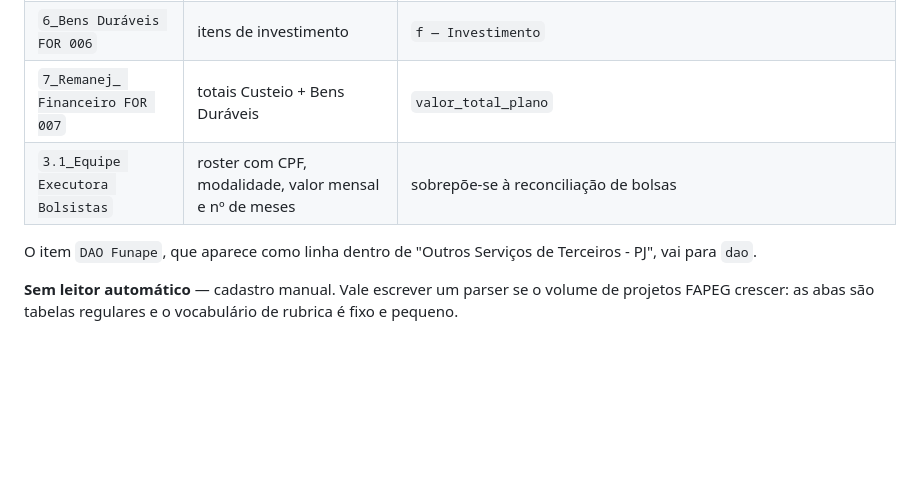
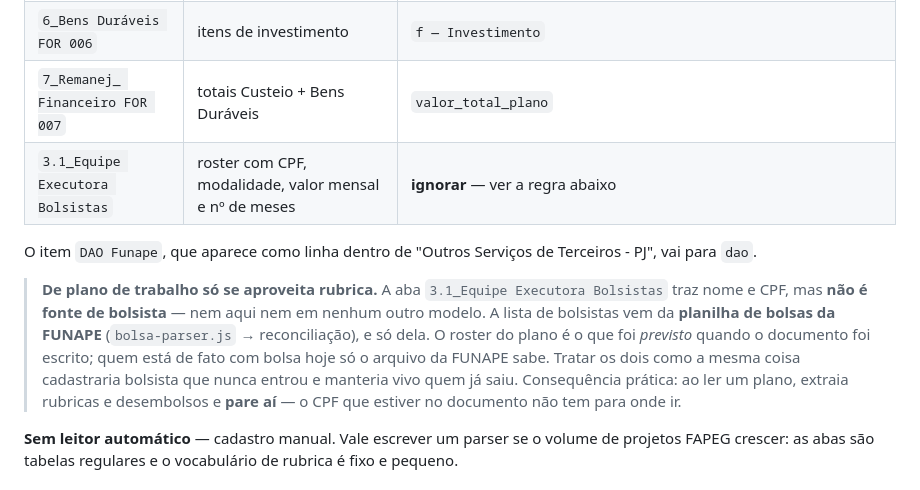
Before and after one commit to VictorGit10/controle-financeiro-lapig, a Markdown page: docs/planos-fora-do-padrao.md, the part around the change. Drawn GitHub-style; blank space fills up the shorter version.

Commit message:
docs: plano de trabalho só alimenta rubrica, nunca a lista de bolsistas
A tabela do modelo `fapeg-adequacao` dizia que a aba
`3.1_Equipe Executora Bolsistas` "sobrepõe-se à reconciliação de bolsas",
o que convida a usar o roster do plano como fonte de bolsista. É o
inverso da regra.

O roster do plano é o previsto na data em que o documento foi escrito;
quem está de fato com bolsa hoje só a planilha da FUNAPE sabe. Tratar os
dois como a mesma coisa cadastraria bolsista que nunca entrou e manteria
vivo quem já saiu.

De plano/remanejamento se extrai rubrica e desembolso, e para aí — o CPF
que vier no documento não tem destino no sistema. Vale para todos os
modelos, não só o da FAPEG.

Co-Authored-By: Claude Opus 5 <noreply@anthropic.com>
Claude-Session: https://claude.ai/code/session_01Y5L6CaDpr8sVXB1iFtvLmn

```diff
--- a/docs/planos-fora-do-padrao.md
+++ b/docs/planos-fora-do-padrao.md
@@ -100,10 +100,20 @@ Planilha XLSX com 8 formulários (`FOR-001` a `FOR-007`). É semanticamente um
 | `5_Custeio FOR 005` | coluna `RUBRICA` com vocabulário FAPEG | `Pessoal` → `a` · `Outros Serviços de Terceiros - PJ` → `b` · `Passagens e Despesas com Locomoção` → `c` · `Hospedagem e Alimentação` → `d` · `Material de Consumo` → `e` |
 | `6_Bens Duráveis FOR 006` | itens de investimento | `f — Investimento` |
 | `7_Remanej_ Financeiro FOR 007` | totais Custeio + Bens Duráveis | `valor_total_plano` |
-| `3.1_Equipe Executora Bolsistas` | roster com CPF, modalidade, valor mensal e nº de meses | sobrepõe-se à reconciliação de bolsas |
+| `3.1_Equipe Executora Bolsistas` | roster com CPF, modalidade, valor mensal e nº de meses | **ignorar** — ver a regra abaixo |
 
 O item `DAO Funape`, que aparece como linha dentro de "Outros Serviços de
 Terceiros - PJ", vai para `dao`.
+
+> **De plano de trabalho só se aproveita rubrica.** A aba
+> `3.1_Equipe Executora Bolsistas` traz nome e CPF, mas **não é fonte de
+> bolsista** — nem aqui nem em nenhum outro modelo. A lista de bolsistas vem da
+> **planilha de bolsas da FUNAPE** (`bolsa-parser.js` → reconciliação), e só dela.
+> O roster do plano é o que foi *previsto* quando o documento foi escrito; quem
+> está de fato com bolsa hoje só o arquivo da FUNAPE sabe. Tratar os dois como a
+> mesma coisa cadastraria bolsista que nunca entrou e manteria vivo quem já saiu.
+> Consequência prática: ao ler um plano, extraia rubricas e desembolsos e **pare
+> aí** — o CPF que estiver no documento não tem para onde ir.
 
 **Sem leitor automático** — cadastro manual. Vale escrever um parser se o
 volume de projetos FAPEG crescer: as abas são tabelas regulares e o vocabulário
```
